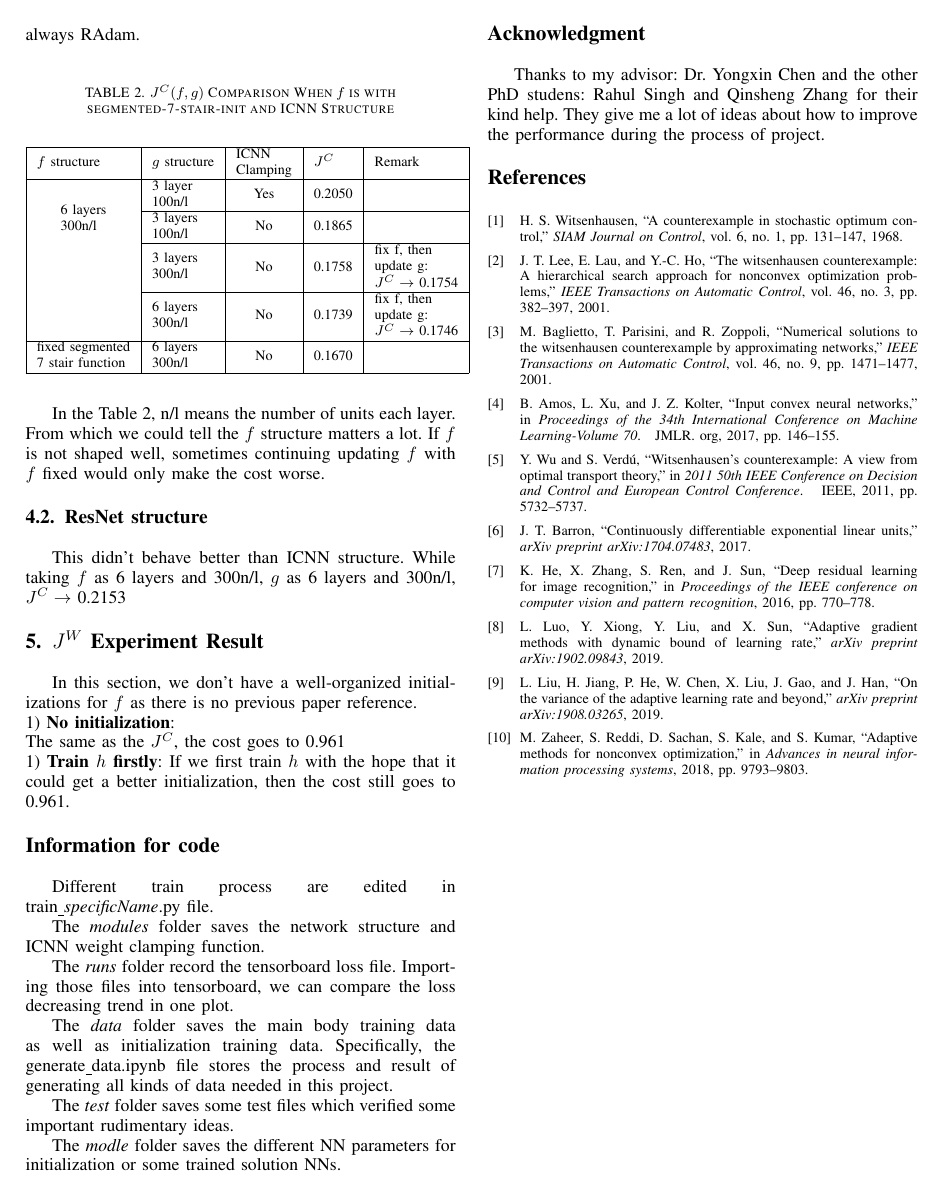
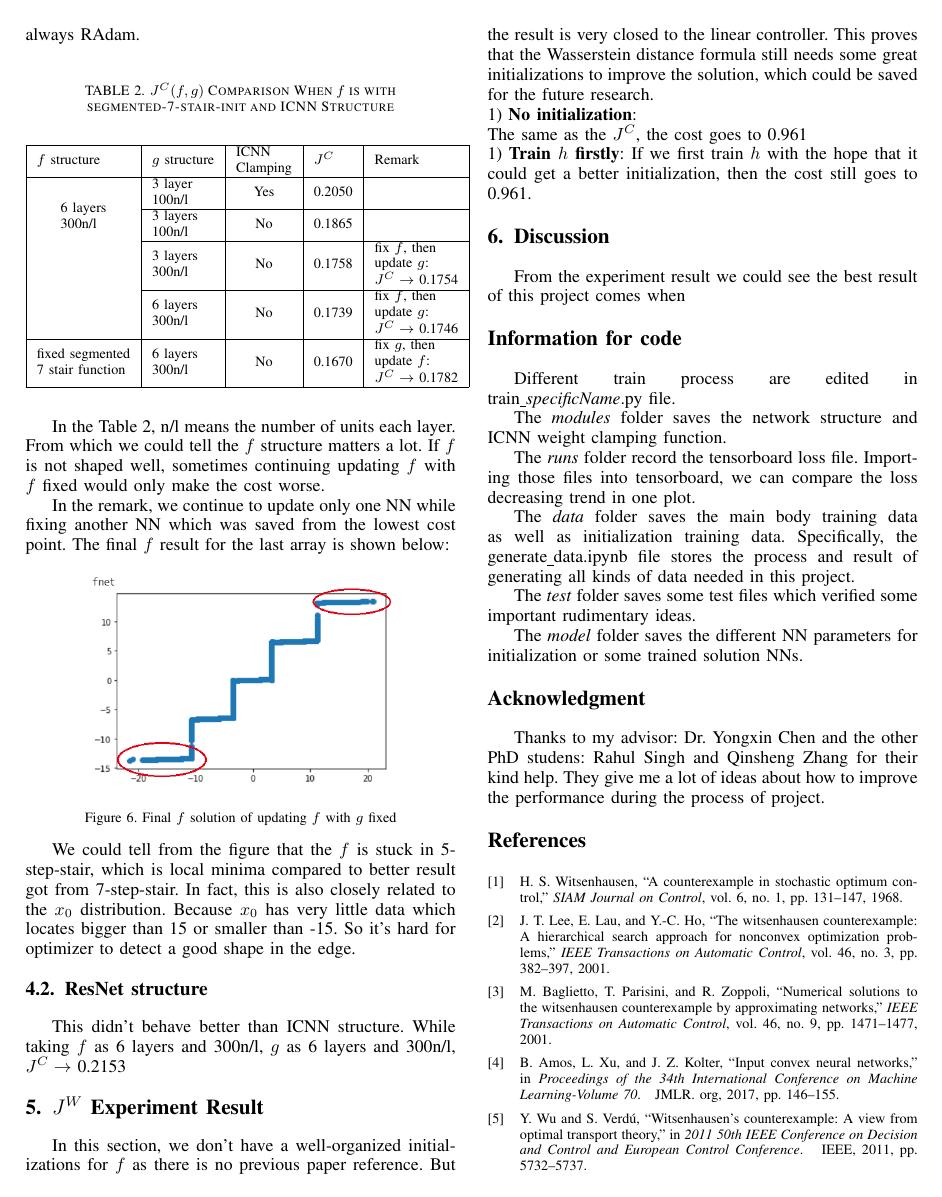
Before and after one commit to sbyebss/OT_report, a LaTeX paper (Witsenhausen_report.tex): page 4 of 4 before the commit and page 4 of 5 after it. Compiled offline with pdfLaTeX; a missing font is replaced by an installed copy or a similar font; a LaTeX package or settings file that is missing is left out.

Commit message:
result for table last array

```diff
--- a/Witsenhausen_report.tex
+++ b/Witsenhausen_report.tex
@@ -282,9 +282,9 @@ For this part, the $f$ net has 6 layers  and the $g$ net has only 3 layers.
   \multicolumn{1}{|l|}{$f$ structure}                                                                & $g$ structure                                              & \multicolumn{1}{l|}{\begin{tabular}[c]{@{}l@{}}ICNN \\ Clamping\end{tabular}} & $J^C$   & Remark                                                                                      &  \\ \cline{1-5}
   \multirow{4}{*}{\begin{tabular}[c]{@{}l@{}}6 layers\\ 300n/l\end{tabular}}                                                                        & \begin{tabular}[c]{@{}l@{}}3 layer\\ 100n/l\end{tabular} & Yes                                                                           & 0.2050 &                                                                                             &  \\ \cline{2-5}
                                                                                                    & \begin{tabular}[c]{@{}l@{}}3 layers\\ 100n/l\end{tabular} & No                                                                            & 0.1865 &                                                                                             &  \\ \cline{2-5}
-                                                                                                   & \begin{tabular}[c]{@{}l@{}}3 layers\\ 300n/l\end{tabular} & No                                                                            & 0.1758 & \begin{tabular}[c]{@{}l@{}}fix f, then\\ update g:\\ $J^C\rightarrow$ 0.1754\end{tabular} &  \\ \cline{2-5}
-                                                                                                   & \begin{tabular}[c]{@{}l@{}}6 layers\\ 300n/l\end{tabular} & No                                                                            & 0.1739 & \begin{tabular}[c]{@{}l@{}}fix f, then\\ update g:\\ $J^C\rightarrow$ 0.1746\end{tabular} &  \\ \cline{1-5}
-  \multicolumn{1}{|l|}{\begin{tabular}[c]{@{}l@{}}fixed segmented\\ 7 stair function\end{tabular}} & \begin{tabular}[c]{@{}l@{}}6 layers\\ 300n/l\end{tabular} & No                                                                            & 0.1670 &                                                                                             &  \\ \cline{1-5}
+                                                                                                   & \begin{tabular}[c]{@{}l@{}}3 layers\\ 300n/l\end{tabular} & No                                                                            & 0.1758 & \begin{tabular}[c]{@{}l@{}}fix $f$, then\\ update $g$:\\ $J^C\rightarrow$ 0.1754\end{tabular} &  \\ \cline{2-5}
+                                                                                                   & \begin{tabular}[c]{@{}l@{}}6 layers\\ 300n/l\end{tabular} & No                                                                            & 0.1739 & \begin{tabular}[c]{@{}l@{}}fix $f$, then\\ update $g$:\\ $J^C\rightarrow$ 0.1746\end{tabular} &  \\ \cline{1-5}
+  \multicolumn{1}{|l|}{\begin{tabular}[c]{@{}l@{}}fixed segmented\\ 7 stair function\end{tabular}} & \begin{tabular}[c]{@{}l@{}}6 layers\\ 300n/l\end{tabular} & No                                                                            & 0.1670 & \begin{tabular}[c]{@{}l@{}}fix $g$, then\\ update $f$:\\ $J^C\rightarrow$ 0.1782\end{tabular}   &  \\ \cline{1-5}
   \end{tabular}
   \label{segmented-7-stair-init table results}
   \end{center}
@@ -292,17 +292,30 @@ For this part, the $f$ net has 6 layers  and the $g$ net has only 3 layers.
 
   In the Table 2, n/l means the number of units each layer. From which we could tell the $f$ structure matters a lot. If $f$ is not shaped well, sometimes continuing updating $f$ with $f$ fixed would only make the cost worse.
 
+  In the remark, we continue to update only one NN while fixing another NN which was saved from the lowest cost point. The final $f$ result for the last array is shown below:
+\begin{figure}[htp]
+    \centering
+    \includegraphics[width=6cm]{images/Table2_last_column_continue_to_update_f.png}
+    \caption{Final $f$ solution of updating $f$ with $g$ fixed}
+    \label{fig:Table2_last_column_continue_to_update_f}
+\end{figure}
+
+We could tell from the figure that the $f$ is stuck in 5-step-stair, which is local minima compared to better result got from 7-step-stair. In fact, this is also closely related to the $x_0$ distribution. Because $x_0$ has very little data which locates bigger than 15 or smaller than -15. So it's hard for optimizer to detect a good shape in the edge.
+
 \subsection{ResNet structure}
 This didn't behave better than ICNN structure. While taking $f$ as 6 layers and 300n/l, $g$ as 6 layers and 300n/l, $J^C\rightarrow$ 0.2153
 
 
 
 \section{$J^W$ Experiment Result}
-In this section, we don't have a well-organized initializations for $f$ as there is no previous paper reference.\\
+In this section, we don't have a well-organized initializations for $f$ as there is no previous paper reference. But the result is very closed to the linear controller. This proves that the Wasserstein distance formula still needs some great initializations to improve the solution, which could be saved for the future research.\\
 1) \textbf{No initialization}:\\
 The same as the $J^C$, the cost goes to 0.961\\
 1) \textbf{Train $h$ firstly}:
 If we first train $h$ with the hope that it could get a better initialization, then the cost still goes to 0.961.
+
+\section{Discussion}
+From the experiment result we could see the best result of this project comes when
 
 \section*{Information for code}
 
@@ -316,7 +329,7 @@ The \textit{data} folder saves the main body training data as well as initializa
 
 The \textit{test} folder saves some test files which verified some important rudimentary ideas.
 
-The \textit{modle} folder saves the different NN parameters for initialization or some trained solution NNs.
+The \textit{model} folder saves the different NN parameters for initialization or some trained solution NNs.
 
 
 
```
Also changed, not shown: Witsenhausen_report.pdf, images/Table2_last_column_continue_to_update_f.png (added), 5 other files.
